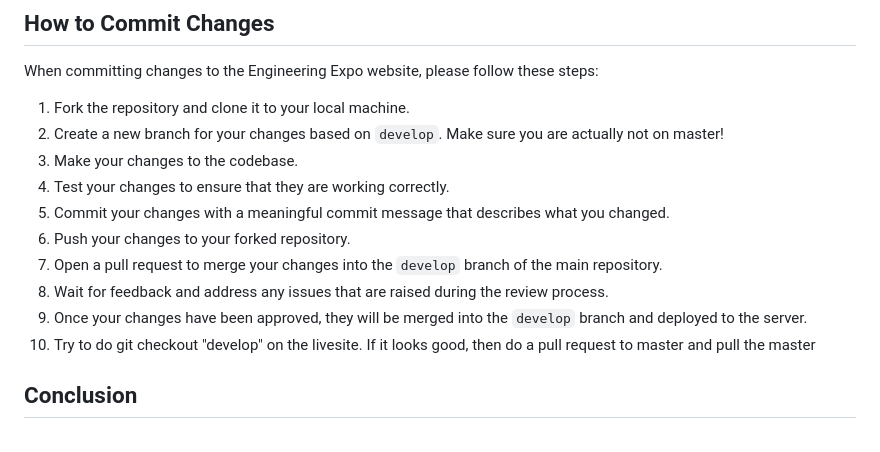
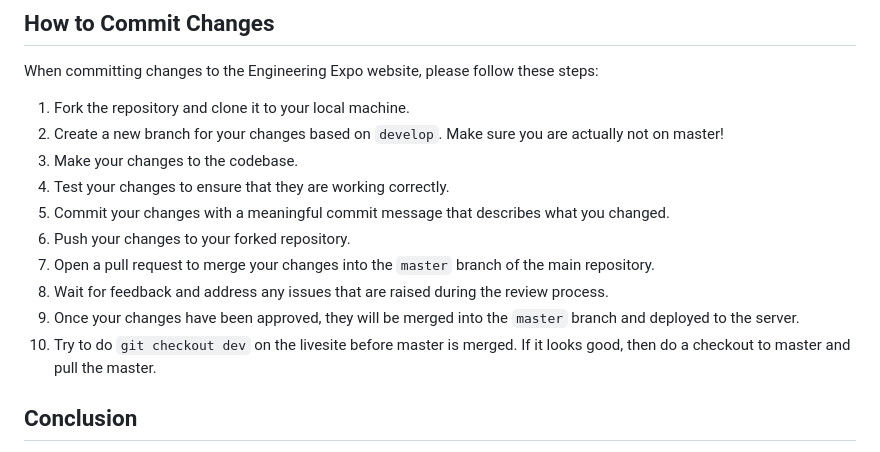
Before and after one commit to utengrexpo/EngineeringExpoMainSite, a Markdown page: README.md, the part around the change. GitHub-like rendering.

```diff
--- a/README.md
+++ b/README.md
@@ -47,10 +47,10 @@ When committing changes to the Engineering Expo website, please follow these ste
 4. Test your changes to ensure that they are working correctly.
 5. Commit your changes with a meaningful commit message that describes what you changed.
 6. Push your changes to your forked repository.
-7. Open a pull request to merge your changes into the `develop` branch of the main repository.
+7. Open a pull request to merge your changes into the `master` branch of the main repository.
 8. Wait for feedback and address any issues that are raised during the review process.
-9. Once your changes have been approved, they will be merged into the `develop` branch and deployed to the server.
-10. Try to do git checkout "develop" on the livesite. If it looks good, then do a pull request to master and pull the master
+9. Once your changes have been approved, they will be merged into the `master` branch and deployed to the server.
+10. Try to do `git checkout dev` on the livesite before master is merged. If it looks good, then do a checkout to master and pull the master.
 
 ## Conclusion
 
```
